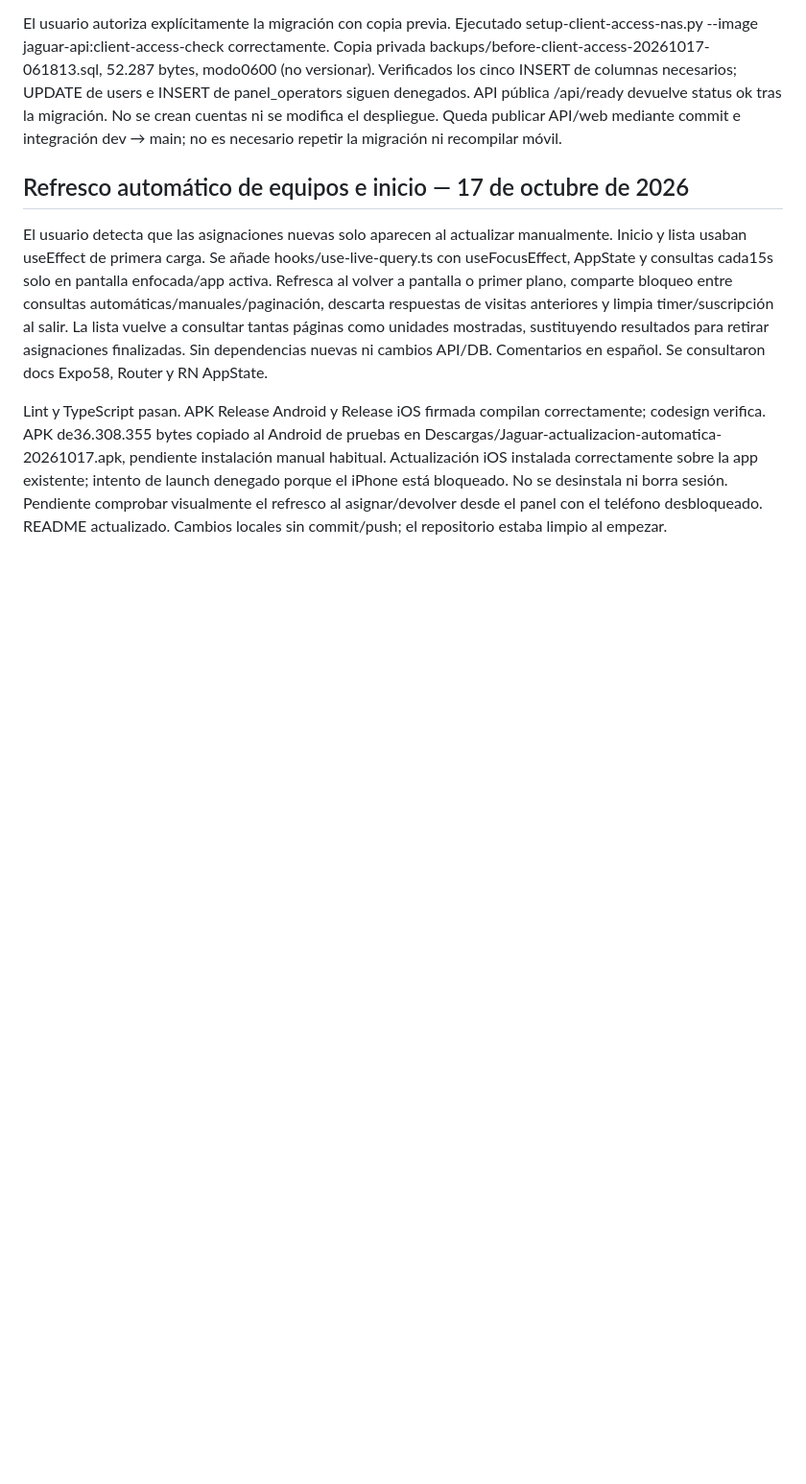
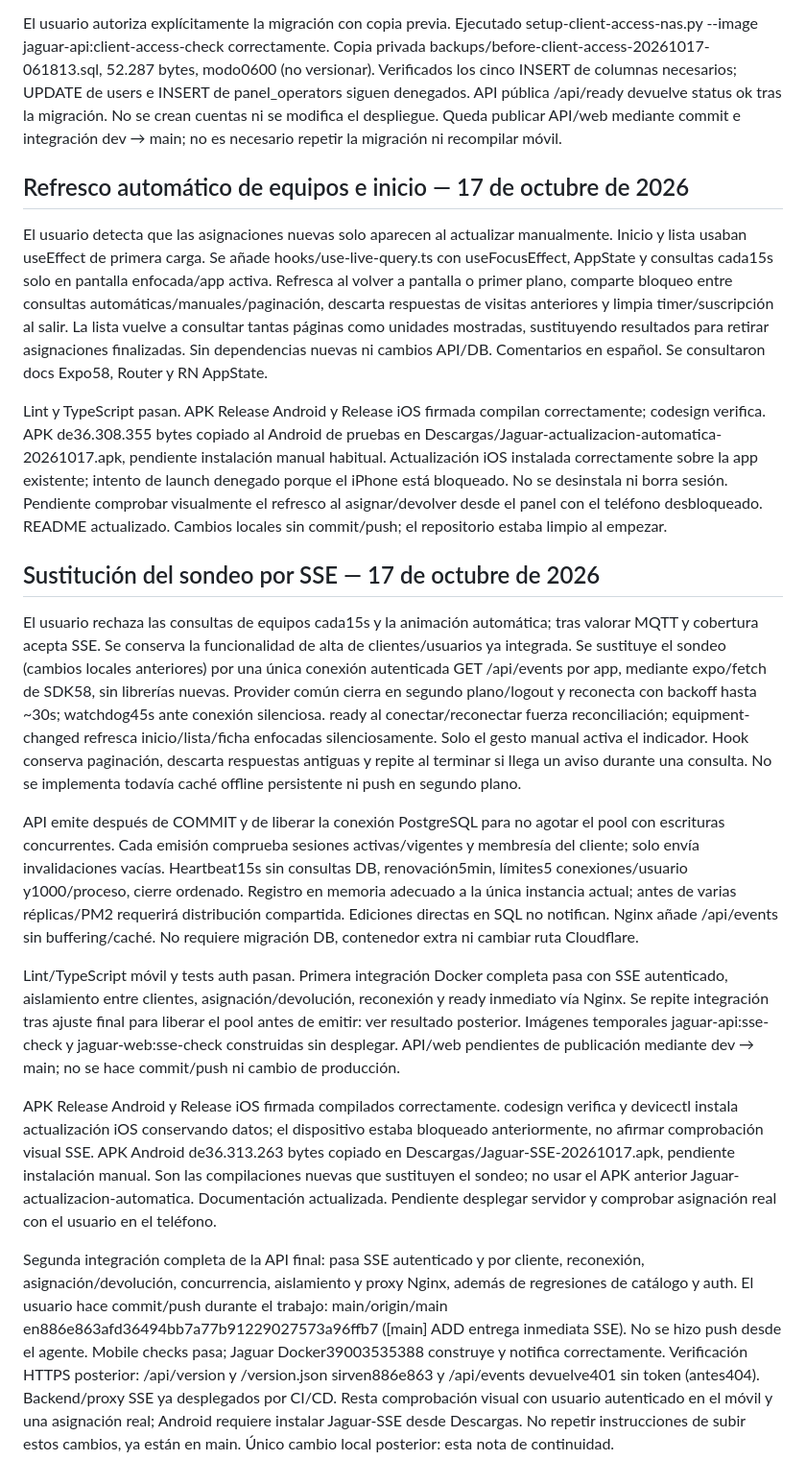
Before and after one commit to sga1d0s/jaguar-industries, a Markdown page: docs/continuidad.md, the part around the change. Shown at 96% size. Rendered like a GitHub page; blank space fills up the shorter version.

Commit message:
[main] UPDATE continuidad

```diff
--- a/docs/continuidad.md
+++ b/docs/continuidad.md
@@ -278,3 +278,15 @@ El usuario autoriza explícitamente la migración con copia previa. Ejecutado se
 El usuario detecta que las asignaciones nuevas solo aparecen al actualizar manualmente. Inicio y lista usaban useEffect de primera carga. Se añade hooks/use-live-query.ts con useFocusEffect, AppState y consultas cada15s solo en pantalla enfocada/app activa. Refresca al volver a pantalla o primer plano, comparte bloqueo entre consultas automáticas/manuales/paginación, descarta respuestas de visitas anteriores y limpia timer/suscripción al salir. La lista vuelve a consultar tantas páginas como unidades mostradas, sustituyendo resultados para retirar asignaciones finalizadas. Sin dependencias nuevas ni cambios API/DB. Comentarios en español. Se consultaron docs Expo58, Router y RN AppState.
 
 Lint y TypeScript pasan. APK Release Android y Release iOS firmada compilan correctamente; codesign verifica. APK de36.308.355 bytes copiado al Android de pruebas en Descargas/Jaguar-actualizacion-automatica-20261017.apk, pendiente instalación manual habitual. Actualización iOS instalada correctamente sobre la app existente; intento de launch denegado porque el iPhone está bloqueado. No se desinstala ni borra sesión. Pendiente comprobar visualmente el refresco al asignar/devolver desde el panel con el teléfono desbloqueado. README actualizado. Cambios locales sin commit/push; el repositorio estaba limpio al empezar.
+
+## Sustitución del sondeo por SSE — 17 de octubre de 2026
+
+El usuario rechaza las consultas de equipos cada15s y la animación automática; tras valorar MQTT y cobertura acepta SSE. Se conserva la funcionalidad de alta de clientes/usuarios ya integrada. Se sustituye el sondeo (cambios locales anteriores) por una única conexión autenticada GET /api/events por app, mediante expo/fetch de SDK58, sin librerías nuevas. Provider común cierra en segundo plano/logout y reconecta con backoff hasta ~30s; watchdog45s ante conexión silenciosa. ready al conectar/reconectar fuerza reconciliación; equipment-changed refresca inicio/lista/ficha enfocadas silenciosamente. Solo el gesto manual activa el indicador. Hook conserva paginación, descarta respuestas antiguas y repite al terminar si llega un aviso durante una consulta. No se implementa todavía caché offline persistente ni push en segundo plano.
+
+API emite después de COMMIT y de liberar la conexión PostgreSQL para no agotar el pool con escrituras concurrentes. Cada emisión comprueba sesiones activas/vigentes y membresía del cliente; solo envía invalidaciones vacías. Heartbeat15s sin consultas DB, renovación5min, límites5 conexiones/usuario y1000/proceso, cierre ordenado. Registro en memoria adecuado a la única instancia actual; antes de varias réplicas/PM2 requerirá distribución compartida. Ediciones directas en SQL no notifican. Nginx añade /api/events sin buffering/caché. No requiere migración DB, contenedor extra ni cambiar ruta Cloudflare.
+
+Lint/TypeScript móvil y tests auth pasan. Primera integración Docker completa pasa con SSE autenticado, aislamiento entre clientes, asignación/devolución, reconexión y ready inmediato vía Nginx. Se repite integración tras ajuste final para liberar el pool antes de emitir: ver resultado posterior. Imágenes temporales jaguar-api:sse-check y jaguar-web:sse-check construidas sin desplegar. API/web pendientes de publicación mediante dev → main; no se hace commit/push ni cambio de producción.
+
+APK Release Android y Release iOS firmada compilados correctamente. codesign verifica y devicectl instala actualización iOS conservando datos; el dispositivo estaba bloqueado anteriormente, no afirmar comprobación visual SSE. APK Android de36.313.263 bytes copiado en Descargas/Jaguar-SSE-20261017.apk, pendiente instalación manual. Son las compilaciones nuevas que sustituyen el sondeo; no usar el APK anterior Jaguar-actualizacion-automatica. Documentación actualizada. Pendiente desplegar servidor y comprobar asignación real con el usuario en el teléfono.
+
+Segunda integración completa de la API final: pasa SSE autenticado y por cliente, reconexión, asignación/devolución, concurrencia, aislamiento y proxy Nginx, además de regresiones de catálogo y auth. El usuario hace commit/push durante el trabajo: main/origin/main en886e863afd36494bb7a77b91229027573a96ffb7 ([main] ADD entrega inmediata SSE). No se hizo push desde el agente. Mobile checks pasa; Jaguar Docker39003535388 construye y notifica correctamente. Verificación HTTPS posterior: /api/version y /version.json sirven886e863 y /api/events devuelve401 sin token (antes404). Backend/proxy SSE ya desplegados por CI/CD. Resta comprobación visual con usuario autenticado en el móvil y una asignación real; Android requiere instalar Jaguar-SSE desde Descargas. No repetir instrucciones de subir estos cambios, ya están en main. Único cambio local posterior: esta nota de continuidad.
```
